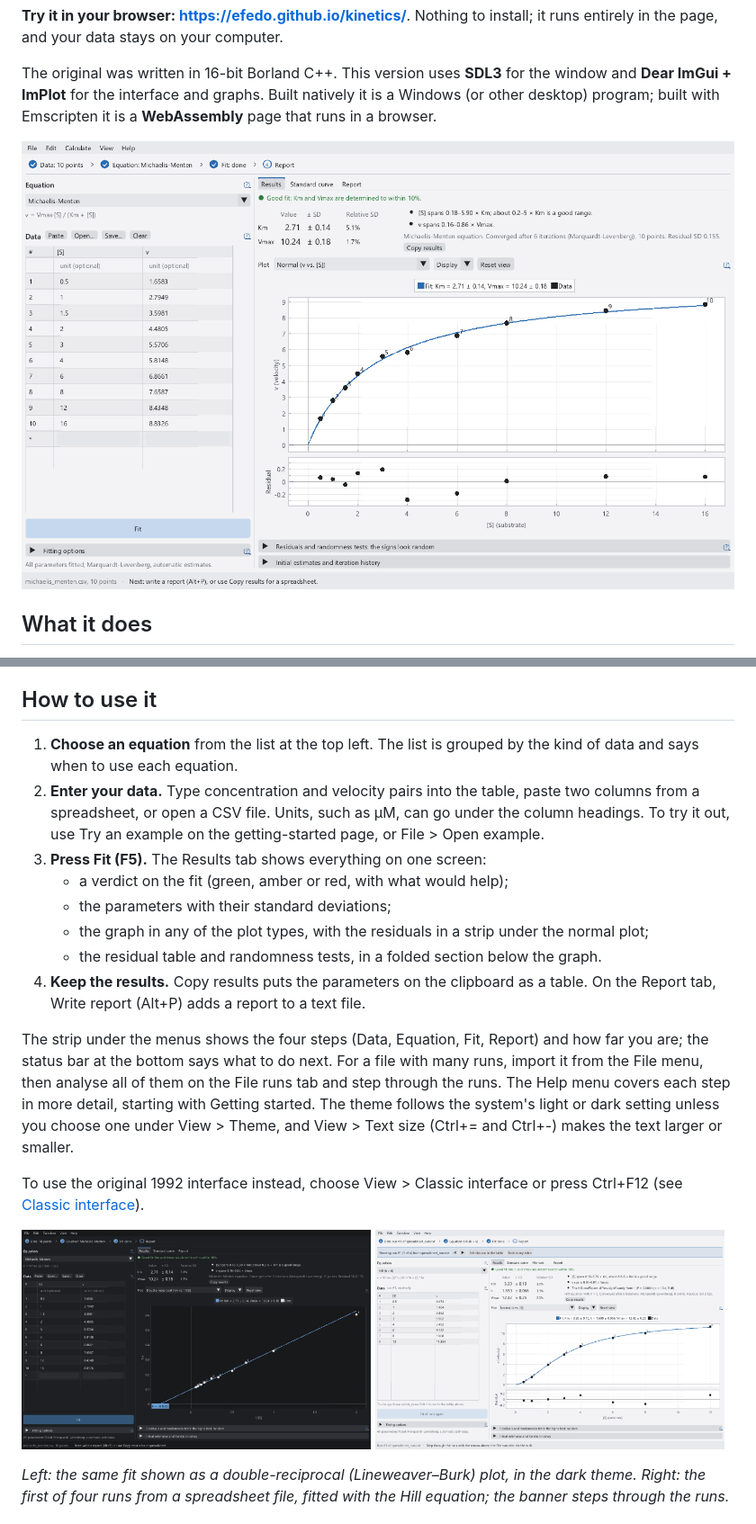
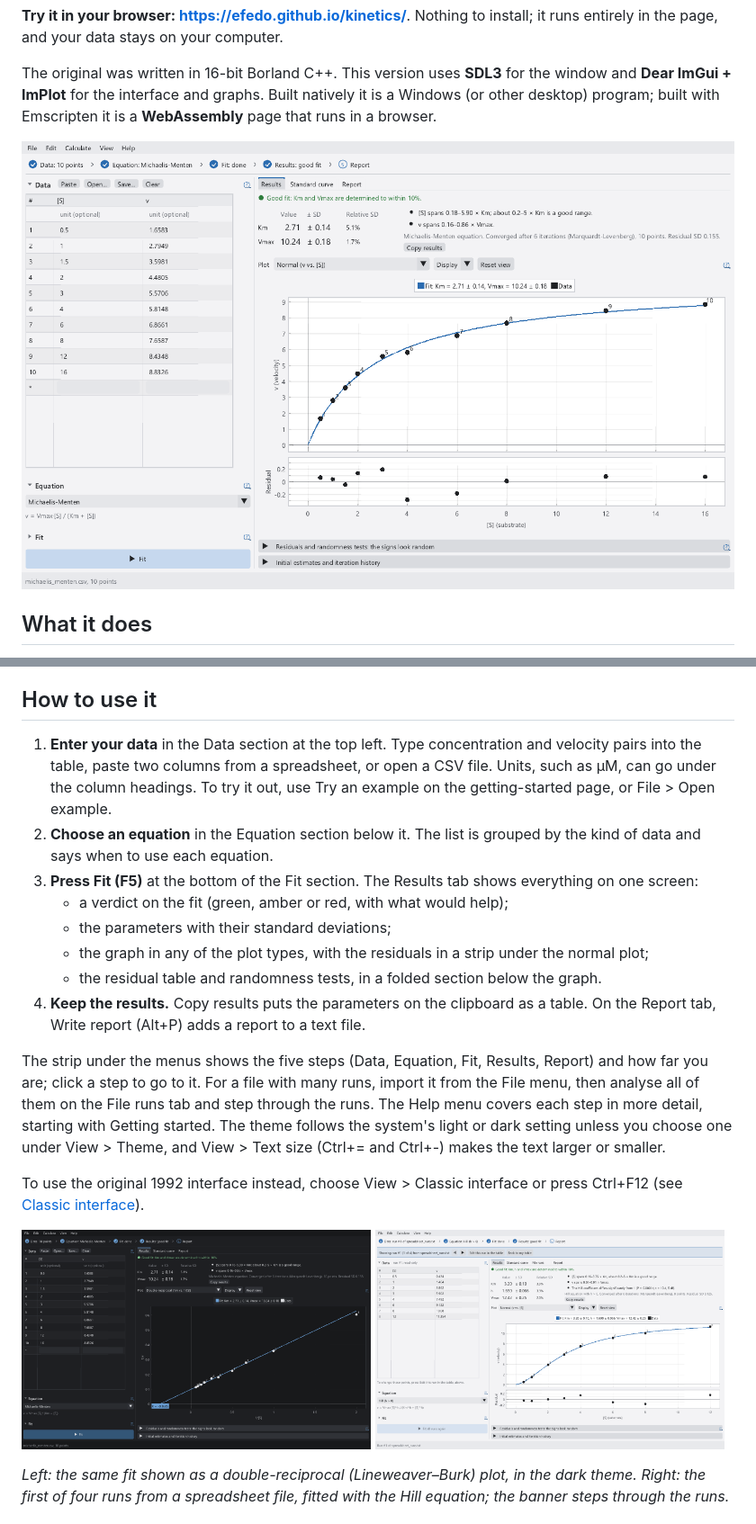
Before and after one commit to efedo/kinetics, a Markdown page: README.md, 2 parts joined by grey strips. Shown at 90% size. Rendered like a GitHub page; pictures changed too: docs/screenshot-double-reciprocal.png, docs/screenshot-file-runs.png, docs/screenshot.png.

```diff
--- a/README.md
+++ b/README.md
@@ -29,16 +29,16 @@ The original was written in 16-bit Borland C++. This version uses **SDL3** for t
 
 ## How to use it
 
-1. **Choose an equation** from the list at the top left. The list is grouped by the kind of data and says when to use each equation.
-2. **Enter your data.** Type concentration and velocity pairs into the table, paste two columns from a spreadsheet, or open a CSV file. Units, such as µM, can go under the column headings. To try it out, use Try an example on the getting-started page, or File > Open example.
-3. **Press Fit (F5).** The Results tab shows everything on one screen:
+1. **Enter your data** in the Data section at the top left. Type concentration and velocity pairs into the table, paste two columns from a spreadsheet, or open a CSV file. Units, such as µM, can go under the column headings. To try it out, use Try an example on the getting-started page, or File > Open example.
+2. **Choose an equation** in the Equation section below it. The list is grouped by the kind of data and says when to use each equation.
+3. **Press Fit (F5)** at the bottom of the Fit section. The Results tab shows everything on one screen:
    - a verdict on the fit (green, amber or red, with what would help);
    - the parameters with their standard deviations;
    - the graph in any of the plot types, with the residuals in a strip under the normal plot;
    - the residual table and randomness tests, in a folded section below the graph.
 4. **Keep the results.** Copy results puts the parameters on the clipboard as a table. On the Report tab, Write report (Alt+P) adds a report to a text file.
 
-The strip under the menus shows the four steps (Data, Equation, Fit, Report) and how far you are; the status bar at the bottom says what to do next. For a file with many runs, import it from the File menu, then analyse all of them on the File runs tab and step through the runs. The Help menu covers each step in more detail, starting with Getting started. The theme follows the system's light or dark setting unless you choose one under View > Theme, and View > Text size (Ctrl+= and Ctrl+-) makes the text larger or smaller.
+The strip under the menus shows the five steps (Data, Equation, Fit, Results, Report) and how far you are; click a step to go to it. For a file with many runs, import it from the File menu, then analyse all of them on the File runs tab and step through the runs. The Help menu covers each step in more detail, starting with Getting started. The theme follows the system's light or dark setting unless you choose one under View > Theme, and View > Text size (Ctrl+= and Ctrl+-) makes the text larger or smaller.
 
 To use the original 1992 interface instead, choose View > Classic interface or press Ctrl+F12 (see [Classic interface](#classic-interface)).
 
```
Also changed, not shown: other parts of README.md (+3 -3 lines), 7 other files.
